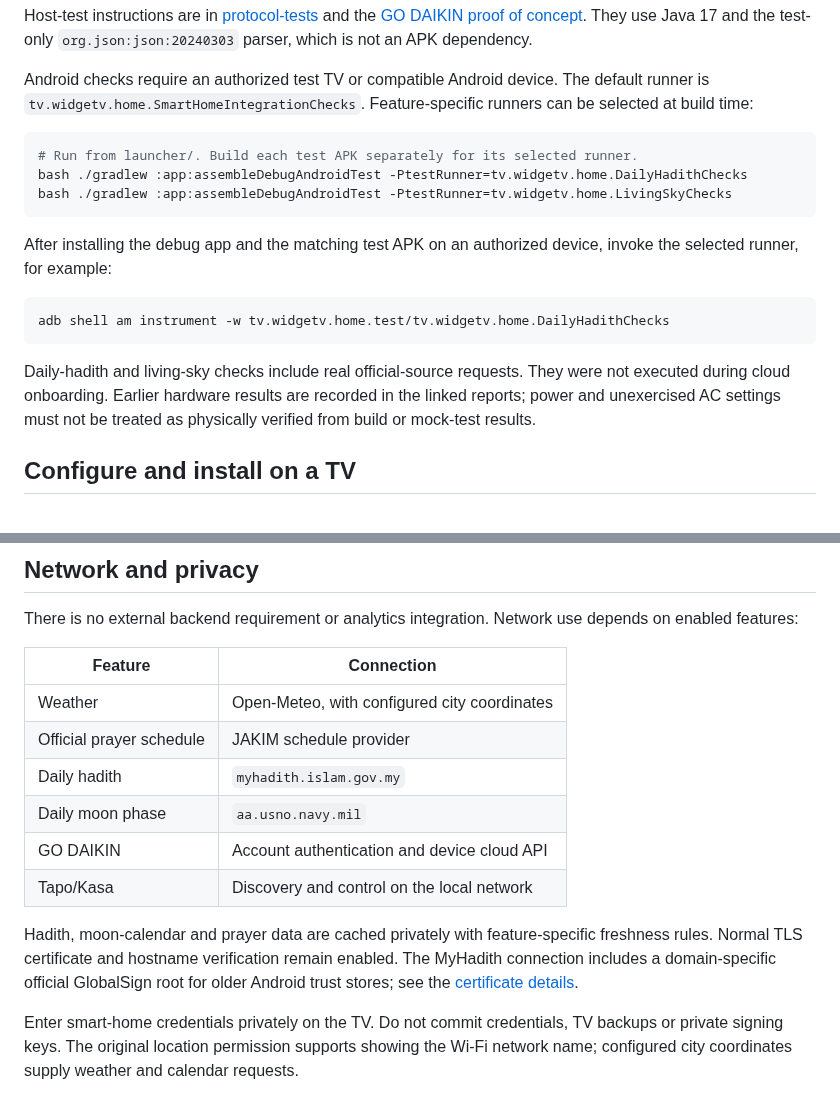
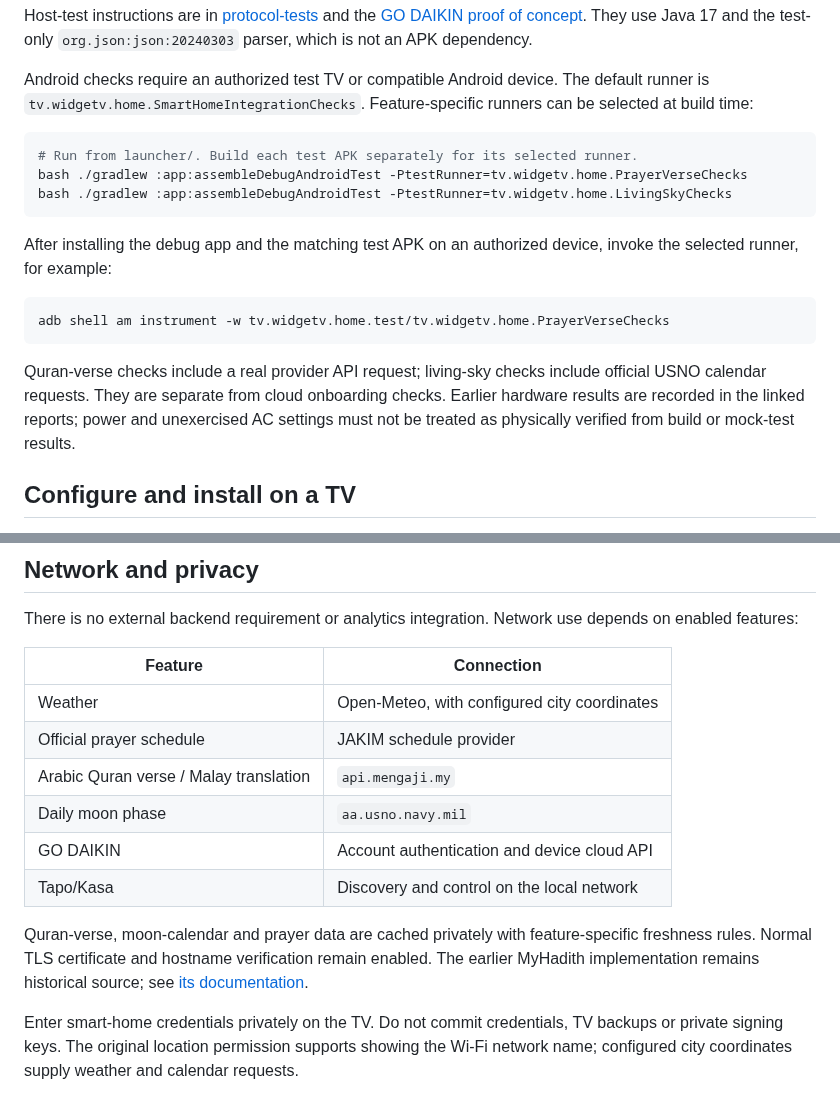
Before and after one commit to whothef-git/sony-tv, a Markdown page: README.md, 2 parts joined by grey strips. GitHub-like rendering.

````diff
--- a/README.md
+++ b/README.md
@@ -99,17 +99,17 @@ Android checks require an authorized test TV or compatible Android device. The d
 
 ```bash
 # Run from launcher/. Build each test APK separately for its selected runner.
-bash ./gradlew :app:assembleDebugAndroidTest -PtestRunner=tv.widgetv.home.DailyHadithChecks
+bash ./gradlew :app:assembleDebugAndroidTest -PtestRunner=tv.widgetv.home.PrayerVerseChecks
 bash ./gradlew :app:assembleDebugAndroidTest -PtestRunner=tv.widgetv.home.LivingSkyChecks
 ```
 
 After installing the debug app and the matching test APK on an authorized device, invoke the selected runner, for example:
 
 ```text
-adb shell am instrument -w tv.widgetv.home.test/tv.widgetv.home.DailyHadithChecks
+adb shell am instrument -w tv.widgetv.home.test/tv.widgetv.home.PrayerVerseChecks
 ```
 
-Daily-hadith and living-sky checks include real official-source requests. They were not executed during cloud onboarding. Earlier hardware results are recorded in the linked reports; power and unexercised AC settings must not be treated as physically verified from build or mock-test results.
+Quran-verse checks include a real provider API request; living-sky checks include official USNO calendar requests. They are separate from cloud onboarding checks. Earlier hardware results are recorded in the linked reports; power and unexercised AC settings must not be treated as physically verified from build or mock-test results.
 
 ## Configure and install on a TV
 
@@ -145,12 +145,12 @@ There is no external backend requirement or analytics integration. Network use d
 |---|---|
 | Weather | Open-Meteo, with configured city coordinates |
 | Official prayer schedule | JAKIM schedule provider |
-| Daily hadith | `myhadith.islam.gov.my` |
+| Arabic Quran verse / Malay translation | `api.mengaji.my` |
 | Daily moon phase | `aa.usno.navy.mil` |
 | GO DAIKIN | Account authentication and device cloud API |
 | Tapo/Kasa | Discovery and control on the local network |
 
-Hadith, moon-calendar and prayer data are cached privately with feature-specific freshness rules. Normal TLS certificate and hostname verification remain enabled. The MyHadith connection includes a domain-specific official GlobalSign root for older Android trust stores; see the [certificate details](docs/daily-hadith.md).
+Quran-verse, moon-calendar and prayer data are cached privately with feature-specific freshness rules. Normal TLS certificate and hostname verification remain enabled. The earlier MyHadith implementation remains historical source; see [its documentation](docs/daily-hadith.md).
 
 Enter smart-home credentials privately on the TV. Do not commit credentials, TV backups or private signing keys. The original location permission supports showing the Wi-Fi network name; configured city coordinates supply weather and calendar requests.
 
````
Also changed, not shown: other parts of README.md (+7 -7 lines), docs/daily-hadith.md (+3 -0 lines), docs/prayer-quran-verse.md (added, +81 -0 lines), docs/screenshots/README.md (+3 -1 lines), docs/screenshots/octahedron-prayer-time.png, 6 other files.
